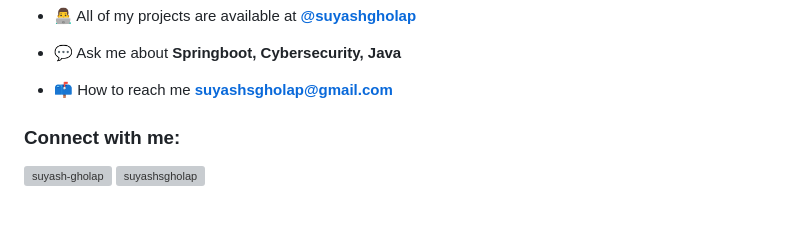
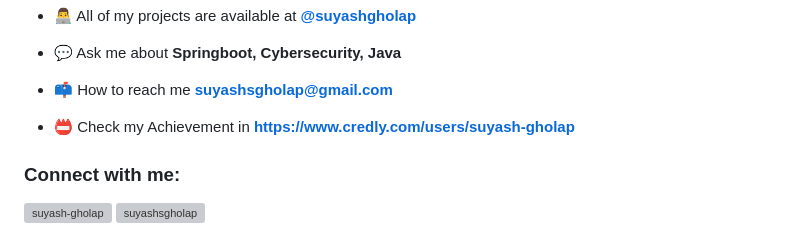
Before and after one commit to suyashgholap/suyashgholap, a Markdown page: README.md, the part around the change. Drawn GitHub-style; blank space fills up the shorter version; grey boxes are pictures that could not be loaded.

```diff
--- a/README.md
+++ b/README.md
@@ -6,6 +6,8 @@
 - 💬 Ask me about **Springboot, Cybersecurity, Java**
 
 - 📫 How to reach me **suyashsgholap@gmail.com**
+
+- 📛 Check my Achievement in **https://www.credly.com/users/suyash-gholap**
 
 <h3 align="left">Connect with me:</h3>
 <p align="left">
```
